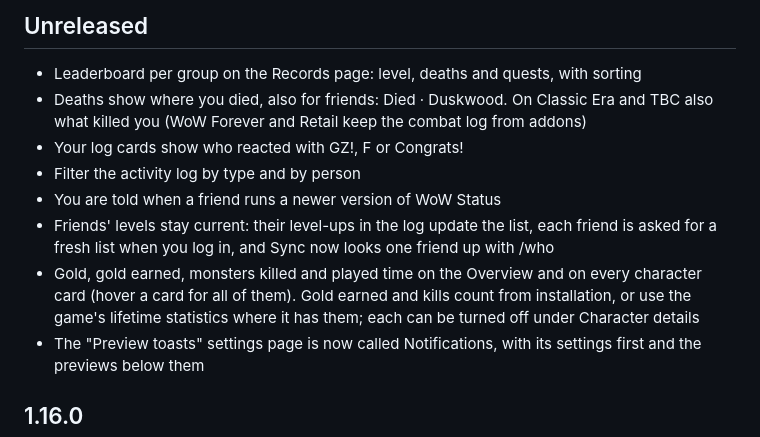
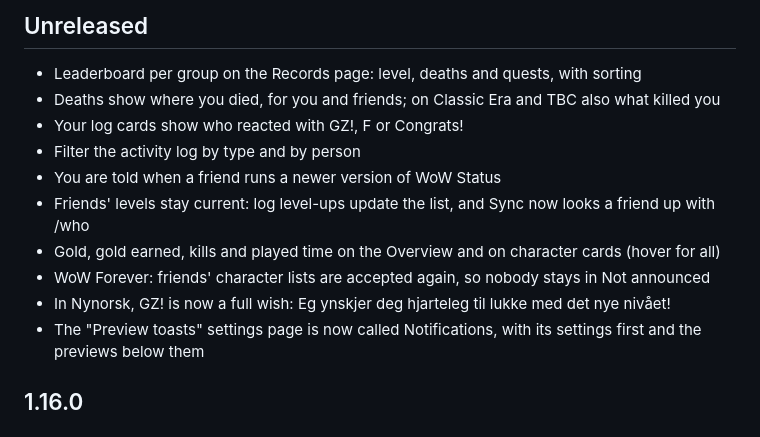
Before and after one commit to fraval13/wow-status-discord-updates, a Markdown page: CHANGELOG.md, the part around the change. Rendered like a GitHub page.

Commit message:
Keep the unreleased notes within 120 characters
Co-Authored-By: Claude Opus 5.5 <noreply@anthropic.com>

```diff
--- a/CHANGELOG.md
+++ b/CHANGELOG.md
@@ -13,12 +13,14 @@ plain text, at most 120 characters, without `|` or markup. An optional
 ## Unreleased
 
 - Leaderboard per group on the Records page: level, deaths and quests, with sorting
-- Deaths show where you died, also for friends: Died · Duskwood. On Classic Era and TBC also what killed you (WoW Forever and Retail keep the combat log from addons)
+- Deaths show where you died, for you and friends; on Classic Era and TBC also what killed you
 - Your log cards show who reacted with GZ!, F or Congrats!
 - Filter the activity log by type and by person
 - You are told when a friend runs a newer version of WoW Status
-- Friends' levels stay current: their level-ups in the log update the list, each friend is asked for a fresh list when you log in, and Sync now looks one friend up with /who
-- Gold, gold earned, monsters killed and played time on the Overview and on every character card (hover a card for all of them). Gold earned and kills count from installation, or use the game's lifetime statistics where it has them; each can be turned off under Character details
+- Friends' levels stay current: log level-ups update the list, and Sync now looks a friend up with /who
+- Gold, gold earned, kills and played time on the Overview and on character cards (hover for all)
+- WoW Forever: friends' character lists are accepted again, so nobody stays in Not announced
+- In Nynorsk, GZ! is now a full wish: Eg ynskjer deg hjarteleg til lukke med det nye nivået!
 - The "Preview toasts" settings page is now called Notifications, with its settings first and the previews below them
 
 ## 1.16.0
```
